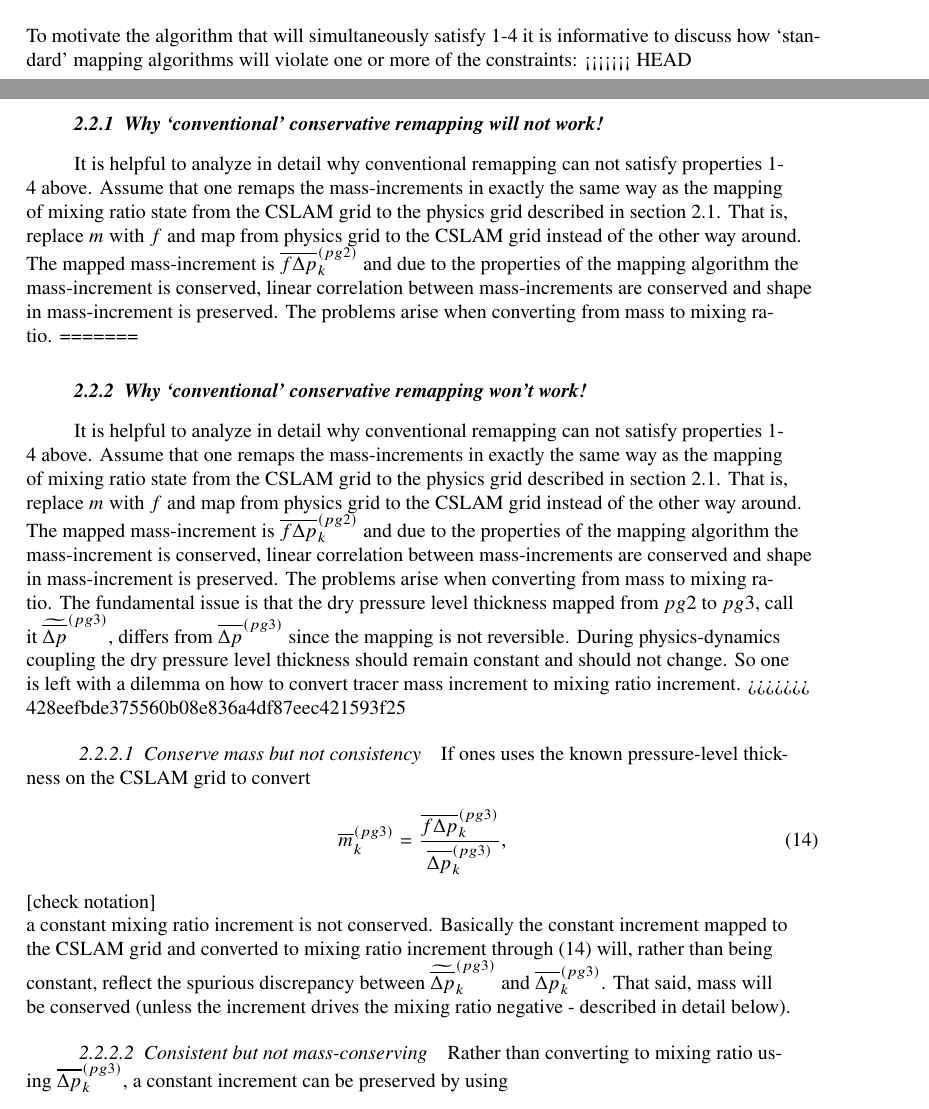
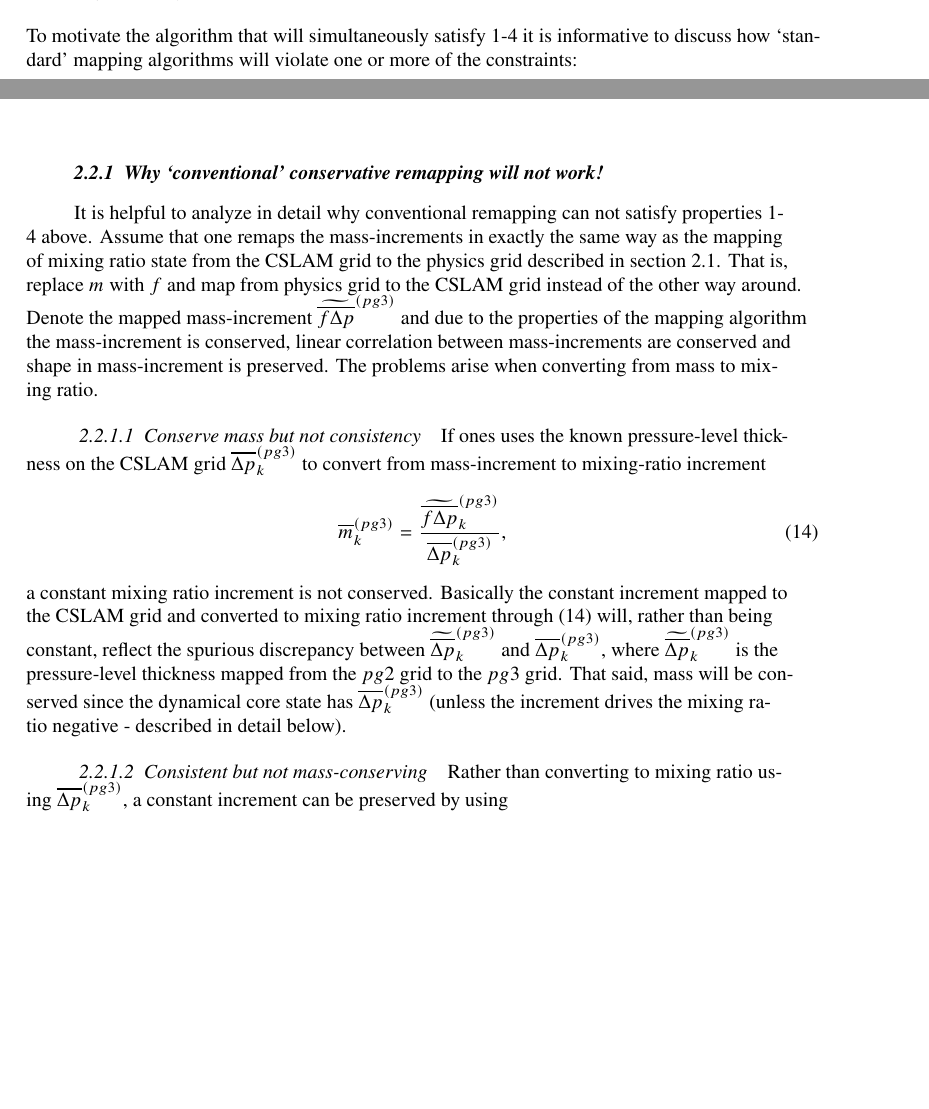
Before and after one commit to adamrher/2017-physres, a LaTeX document (physres.tex, which reads mapping.tex): two parts of pages 7 and 8 of 26, joined at a grey line, cut so that both start at the same text, the shorter picture padded with empty space. Compiled offline with pdfLaTeX.

Commit message:
fix merge errors

```diff
--- a/mapping.tex
+++ b/mapping.tex
@@ -96,30 +96,20 @@ Similar definition apply for maxima
 \item {\bf{Consistency}}: A non-zero constant mixing ratio increment from physics, $cnst$, on the physics grid, $\overline{f}_k^{(pg2)}=cnst$ $\forall k$, must result in the same (constant) forcing on the CSLAM grid, $\overline{f}_\ell^{(pg3)}=\overline{f}_k^{(pg2)}=cnst$ $\forall \ell$.
 \end{enumerate}
 To motivate the algorithm that will simultaneously satisfy 1-4 it is informative to discuss how `standard' mapping algorithms will violate one or more of the constraints:
-<<<<<<< HEAD
 \subsubsection{Why `conventional' conservative remapping will not work!}\label{sec:why}
-It is helpful to analyze in detail why conventional remapping can not satisfy properties 1-4 above. Assume that one remaps the mass-increments in exactly the same way as the mapping of mixing ratio state from the CSLAM grid to the physics grid described in section \ref{sec:nctopg}. That is, replace $m$ with $f$ and map from physics grid to the CSLAM grid instead of the other way around. The mapped mass-increment is $\overline{f\Delta p}^{(pg2)}_k$ and due to the properties of the mapping algorithm the mass-increment is conserved, linear correlation between mass-increments are conserved and shape in mass-increment is preserved. The problems arise when converting from mass to mixing ratio.
-=======
-\subsubsection{Why `conventional' conservative remapping won't work!}\label{sec:why}
-It is helpful to analyze in detail why conventional remapping can not satisfy properties 1-4 above. Assume that one remaps the mass-increments in exactly the same way as the mapping of mixing ratio state from the CSLAM grid to the physics grid described in section \ref{sec:nctopg}. That is, replace $m$ with $f$ and map from physics grid to the CSLAM grid instead of the other way around. The mapped mass-increment is $\overline{f\Delta p}^{(pg2)}_k$ and due to the properties of the mapping algorithm the mass-increment is conserved, linear correlation between mass-increments are conserved and shape in mass-increment is preserved. The problems arise when converting from mass to mixing ratio. The fundamental issue is that the dry pressure level thickness mapped from $pg2$ to $pg3$, call it $\widetilde{\overline{\Delta p}}^{(pg3)}$, differs from $\overline{\Delta p}^{(pg3)}$ since the mapping is not reversible. During physics-dynamics coupling the dry pressure level thickness should remain constant and should not change. So one is left with a dilemma on how to convert tracer mass increment to mixing ratio increment.
->>>>>>> 428eefbde375560b08e836a4df87eec421593f25
-
+It is helpful to analyze in detail why conventional remapping can not satisfy properties 1-4 above. Assume that one remaps the mass-increments in exactly the same way as the mapping of mixing ratio state from the CSLAM grid to the physics grid described in section \ref{sec:nctopg}. That is, replace $m$ with $f$ and map from physics grid to the CSLAM grid instead of the other way around. Denote the mapped mass-increment $\widetilde{\overline{f\Delta p}}^{(pg3)}$ and due to the properties of the mapping algorithm the mass-increment is conserved, linear correlation between mass-increments are conserved and shape in mass-increment is preserved. The problems arise when converting from mass to mixing ratio.
 \paragraph{Conserve mass but not consistency}
-If ones uses the known pressure-level thickness on the CSLAM grid to convert
+If ones uses the known pressure-level thickness on the CSLAM grid ${\overline{\Delta p}}^{(pg3)}_k$ to convert from mass-increment to mixing-ratio increment
 \begin{equation}
 \label{eq:convert1}
-\overline{m}^{(pg3)}_k=\frac{\overline{f\Delta p}^{(pg3)}_k}{{\overline{\Delta p}}^{(pg3)}_k},
+\overline{m}^{(pg3)}_k=\frac{\widetilde{\overline{f\Delta p}}^{(pg3)}_k}{{\overline{\Delta p}}^{(pg3)}_k},
 \end{equation}
-[check notation]\\
-
-a constant mixing ratio increment is not conserved. Basically the constant increment mapped to the CSLAM grid and converted to mixing ratio increment through \eqref{eq:convert1} will, rather than being constant, reflect the spurious discrepancy between $\widetilde{\overline{\Delta p}}^{(pg3)}_k$ and ${\overline{\Delta p}}^{(pg3)}_k$. That said, mass will be conserved (unless the increment drives the mixing ratio negative - described in detail below).
+a constant mixing ratio increment is not conserved. Basically the constant increment mapped to the CSLAM grid and converted to mixing ratio increment through \eqref{eq:convert1} will, rather than being constant, reflect the spurious discrepancy between $\widetilde{\overline{\Delta p}}^{(pg3)}_k$ and ${\overline{\Delta p}}^{(pg3)}_k$, where $\widetilde{\overline{\Delta p}}^{(pg3)}_k$ is the pressure-level thickness mapped from the $pg2$ grid to the $pg3$ grid. That said, mass will be conserved since the dynamical core state has ${\overline{\Delta p}}^{(pg3)}_k$ (unless the increment drives the mixing ratio negative - described in detail below).
 \paragraph{Consistent but not mass-conserving}
 Rather than converting to mixing ratio using ${\overline{\Delta p}}^{(pg3)}_k$, a constant increment can be preserved by using
 \begin{equation}
 \overline{m}^{(pg3)}_k=\frac{\overline{f\Delta p}^{(pg3)}_k}{\widetilde{\overline{\Delta p}}^{(pg3)}_k},
 \end{equation}
-[check notation]\\
-
 instead. But now mass-conservation is lost since, again, $\widetilde{\overline{\Delta p}}^{(pg2)}_k\ne {\overline{\Delta p}}^{(pg2)}_k$. This issue is similar to the mass-wind inconsistency found in specified dynamics applications \citep[e.g.][]{JKLSBCRE2001QJR,L2009LNCE}.
 
 \begin{figure}[t]
```
